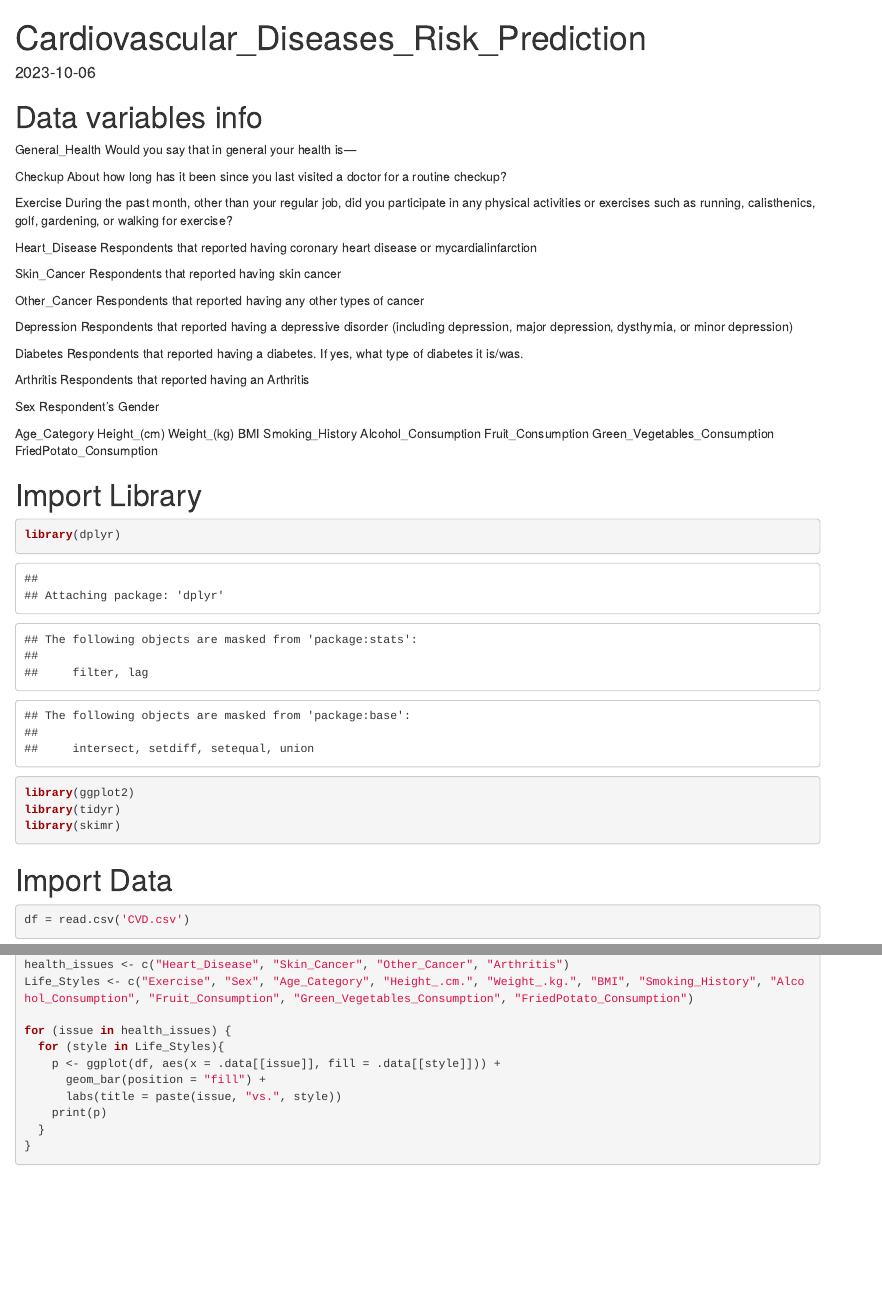
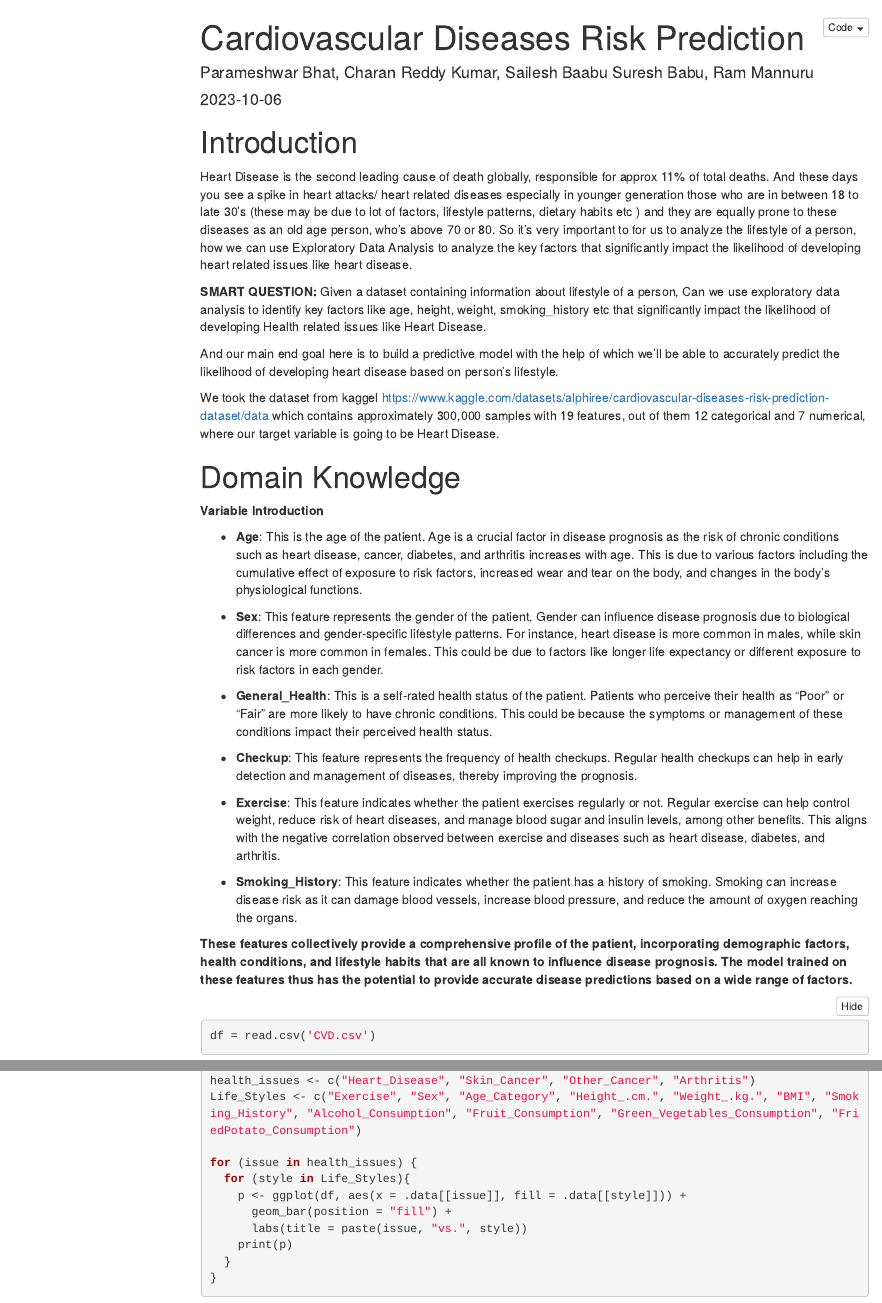
Before and after one commit to CharanReddyKumar/Cardiovascular_Diseases_Risk_Prediction, an R Markdown document (Cardiovascular_Diseases_Risk_Prediction.Rmd): the page in a window 1100 px wide, from its top, and a second part further down, joined at a grey line. Rendered offline with R 4.5, knitr and Pandoc, with nearby package versions; folded parts are opened; some code elsewhere in the file could not run offline; menus at the side of the page are left out.

Commit message:
Added documention for the intro and initial cleaning part

````diff
--- a/Cardiovascular_Diseases_Risk_Prediction.Rmd
+++ b/Cardiovascular_Diseases_Risk_Prediction.Rmd
@@ -1,4 +1,6 @@
 ---
-title: "Cardiovascular_Diseases_Risk_Prediction"
-output: html_document
+title: "Cardiovascular Diseases Risk Prediction"
+author: "Parameshwar Bhat, Charan Reddy Kumar, Sailesh Baabu Suresh Babu, Ram Mannuru"
 date: "2023-10-06"
+output:
+  html_document:
@@ -7,61 +13,44 @@ date: "2023-10-06"
 ```{r setup, include=FALSE}
 knitr::opts_chunk$set(echo = TRUE)
 ```
-# Data variables info
 
-General_Health
-Would you say that in general your health is—
-
-Checkup
-About how long has it been since you last visited a doctor for a routine checkup?
-
-Exercise
-During the past month, other than your regular job, did you participate in any physical activities or exercises such as running, calisthenics, golf, gardening, or walking for exercise?
-
-Heart_Disease
-Respondents that reported having coronary heart disease or mycardialinfarction
-
-Skin_Cancer
-Respondents that reported having skin cancer
-
-Other_Cancer
-Respondents that reported having any other types of cancer
-
-Depression
-Respondents that reported having a depressive disorder (including depression, major depression, dysthymia, or minor depression)
-
-Diabetes
-Respondents that reported having a diabetes. If yes, what type of diabetes it is/was.
-
-Arthritis
-Respondents that reported having an Arthritis
-
-Sex
-Respondent's Gender
-
-Age_Category
-Height_(cm)
-Weight_(kg)
-BMI
-Smoking_History
-Alcohol_Consumption
-Fruit_Consumption
-Green_Vegetables_Consumption
-FriedPotato_Consumption
+# Introduction
+Heart Disease is the second leading cause of death globally, responsible for approx 11% of total deaths. And these days you see a spike in heart attacks/ heart related diseases especially in younger generation those who are in between 18 to late 30's (these may be due to lot of factors, lifestyle patterns, dietary habits etc ) and they are equally prone to these diseases as an old age person, who's above 70 or 80. So it's very important to for us to analyze the lifestyle of a person, how we can use Exploratory Data Analysis to analyze the key factors that significantly impact the likelihood of developing heart related issues like heart disease.
 
 
-# Import Library
+**SMART QUESTION: ** Given a dataset containing information about lifestyle of a person, Can we use exploratory data analysis to identify key factors like age, height, weight, smoking_history etc that significantly impact the likelihood of developing Health related issues like Heart Disease.
 
-```{R}
+And our main end goal here is to build a predictive model with the help of which we'll be able to accurately predict the likelihood of developing heart disease based on person's lifestyle.
+
+We took the dataset from kaggel https://www.kaggle.com/datasets/alphiree/cardiovascular-diseases-risk-prediction-dataset/data which contains approximately 300,000 samples with 19 features, out of them 12 categorical and 7 numerical, where our target variable is going to be Heart Disease.
+
+# Domain Knowledge
+**Variable Introduction**
+
+- **Age**: This is the age of the patient. Age is a crucial factor in disease prognosis as the risk of chronic conditions such as heart disease, cancer, diabetes, and arthritis increases with age. This is due to various factors including the cumulative effect of exposure to risk factors, increased wear and tear on the body, and changes in the body's physiological functions.
+
+- **Sex**: This feature represents the gender of the patient. Gender can influence disease prognosis due to biological differences and gender-specific lifestyle patterns. For instance, heart disease is more common in males, while skin cancer is more common in females. This could be due to factors like longer life expectancy or different exposure to risk factors in each gender.
+
+- **General_Health**: This is a self-rated health status of the patient. Patients who perceive their health as "Poor" or "Fair" are more likely to have chronic conditions. This could be because the symptoms or management of these conditions impact their perceived health status.
+
+- **Checkup**: This feature represents the frequency of health checkups. Regular health checkups can help in early detection and management of diseases, thereby improving the prognosis.
+
+- **Exercise**: This feature indicates whether the patient exercises regularly or not. Regular exercise can help control weight, reduce risk of heart diseases, and manage blood sugar and insulin levels, among other benefits. This aligns with the negative correlation observed between exercise and diseases such as heart disease, diabetes, and arthritis.
+
+- **Smoking_History**: This feature indicates whether the patient has a history of smoking. Smoking can increase disease risk as it can damage blood vessels, increase blood pressure, and reduce the amount of oxygen reaching the organs.
+
+**These features collectively provide a comprehensive profile of the patient, incorporating demographic factors, health conditions, and lifestyle habits that are all known to influence disease prognosis. The model trained on these features thus has the potential to provide accurate disease predictions based on a wide range of factors.**
+
+
+```{r library_import,include=FALSE}
 library(dplyr)
 library(ggplot2)
 library(tidyr)
 library(skimr)
 ```
 
-# Import Data
 
-```{R}
+```{R read csv}
 df = read.csv('CVD.csv')
 ```
 
````
Also changed, not shown: Cardiovascular_Diseases_Risk_Prediction.Rmd (101 more changed lines).
